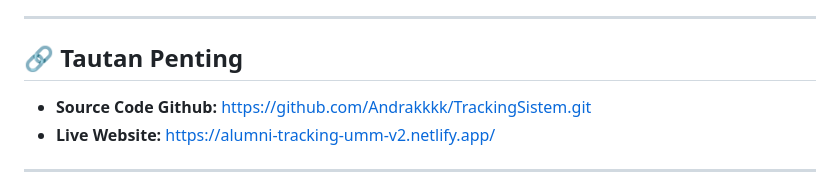
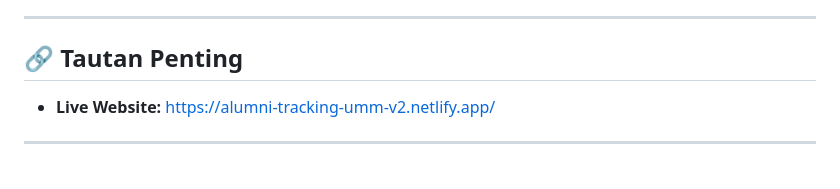
Before and after one commit to Andrakkkk/TrackingSistem, a Markdown page: README.md, the part around one of its changes. Rendered like a GitHub page.

```diff
--- a/README.md
+++ b/README.md
@@ -14,7 +14,6 @@ Aplikasi web cerdas untuk melacak, memvalidasi, dan mengelola rekam jejak alumni
 ---
 
 ## 🔗 Tautan Penting
-* **Source Code Github:** https://github.com/Andrakkkk/TrackingSistem.git
 * **Live Website:** https://alumni-tracking-umm-v2.netlify.app/
 
 ---
```
Also changed, not shown: other parts of README.md (+2 -2 lines).
